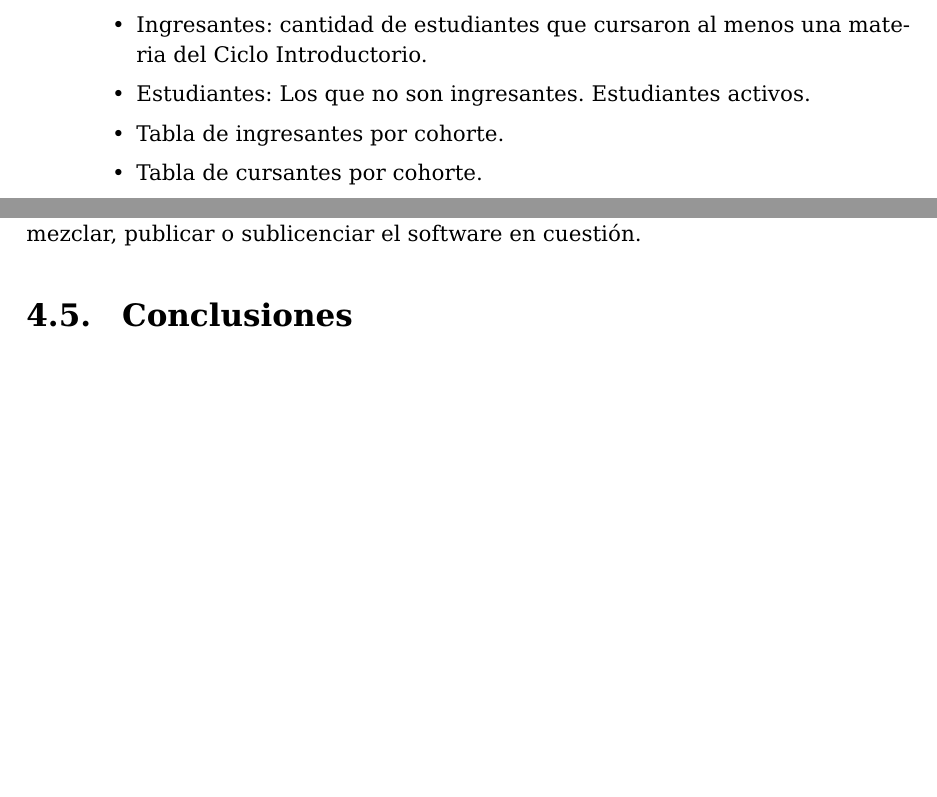
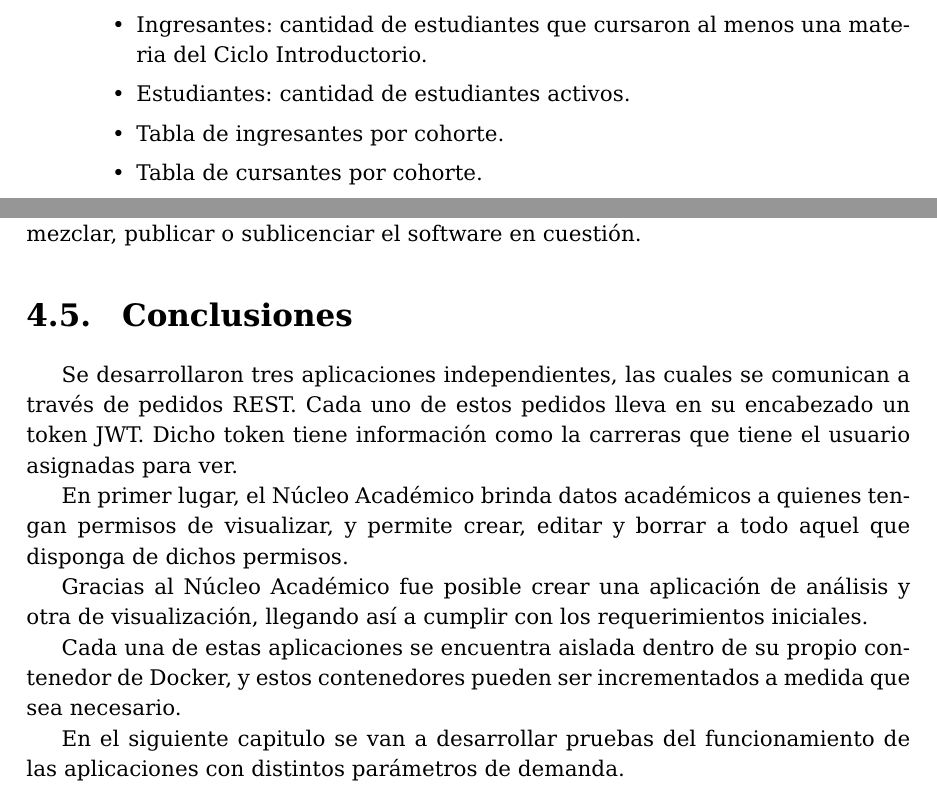
Before and after one commit to nachoyegro/seguimiento-academico-tex, a LaTeX thesis (thesis.tex, which reads capitulos/capitulo2.tex, capitulos/capitulo4.tex): two parts of pages 20 and 71 of 90, joined at a grey line, cut so that both start at the same text, the shorter picture padded with empty space. Compiled offline with pdfLaTeX.

Commit message:
Correcciones 1

```diff
--- a/capitulos/capitulo2.tex
+++ b/capitulos/capitulo2.tex
@@ -176,7 +176,7 @@ Luego de hacer un análisis de requerimientos con directores de las distintas ca
     \1 Calcular los pedidos específicos de CONEAU para acreditación de carreras:
         \2 Postulantes: cantidad de estudiantes que se anotaron.
         \2 Ingresantes: cantidad de estudiantes que cursaron al menos una materia del Ciclo Introductorio.
-        \2 Estudiantes: Los que no son ingresantes. Estudiantes activos.
+        \2 Estudiantes: cantidad de estudiantes activos.
         \2 Tabla de ingresantes por cohorte.
         \2 Tabla de cursantes por cohorte.
         \2 Tabla de graduados por cohorte.
--- a/capitulos/capitulo4.tex
+++ b/capitulos/capitulo4.tex
@@ -691,3 +691,13 @@ de código online de la UNQ para el libre acceso de todo aquel que desee utiliza
 modificar, copia, redistribuir, mezclar, publicar o sublicenciar el software en cuestión.
 
 \section[Conclusiones]{Conclusiones}
+
+Se desarrollaron tres aplicaciones independientes, las cuales se comunican a través de pedidos REST. Cada uno de estos pedidos lleva en su encabezado un token JWT. Dicho token tiene información como la carreras que tiene el usuario asignadas para ver.
+
+En primer lugar, el Núcleo Académico brinda datos académicos a quienes tengan permisos de visualizar, y permite crear, editar y borrar a todo aquel que disponga de dichos permisos.
+
+Gracias al Núcleo Académico fue posible crear una aplicación de análisis y otra de visualización, llegando así a cumplir con los requerimientos iniciales.
+
+Cada una de estas aplicaciones se encuentra aislada dentro de su propio contenedor de Docker, y estos contenedores pueden ser incrementados a medida que sea necesario.
+
+En el siguiente capitulo se van a desarrollar pruebas del funcionamiento de las aplicaciones con distintos parámetros de demanda.
```
